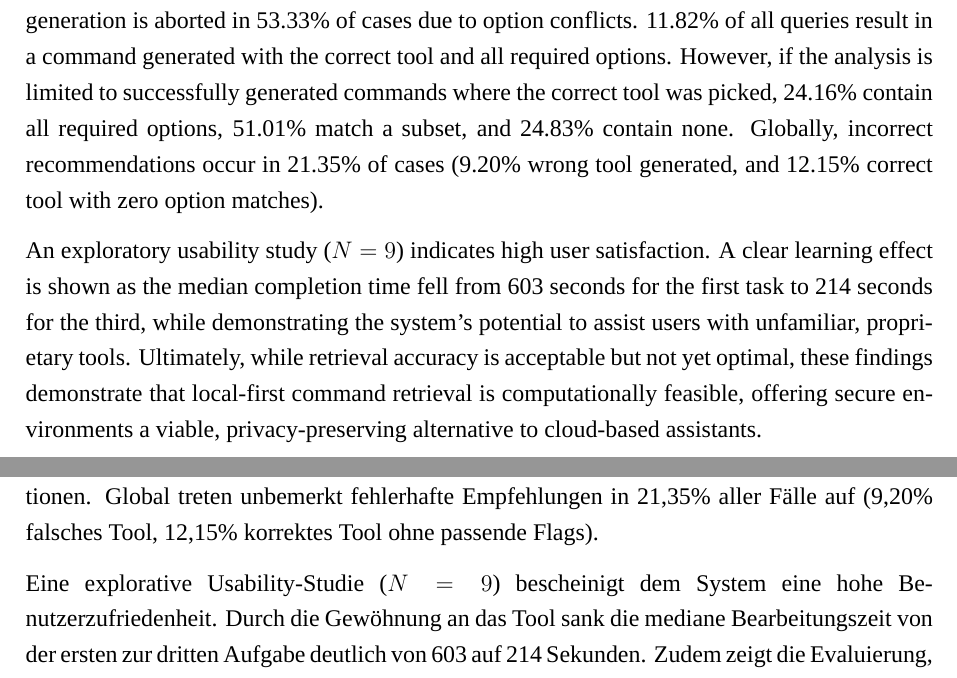
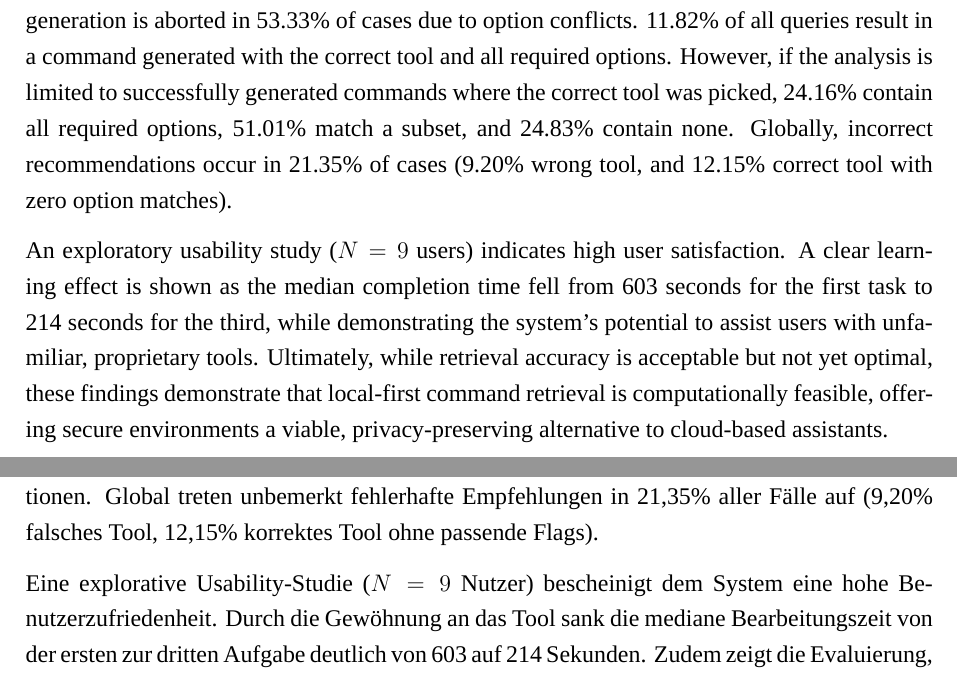
Before and after one commit to leoneltrich/studienarbeit, a LaTeX document (main.tex, which reads dokumentenrahmen/abstract.tex): two parts of pages 4 and 5 of 128, joined at a grey line, cut so that both start at the same text. Compiled offline with XeLaTeX; a missing font is replaced by an installed copy or a similar font.

Commit message:
final abstract

```diff
--- a/dokumentenrahmen/abstract.tex
+++ b/dokumentenrahmen/abstract.tex
@@ -2,9 +2,9 @@
 
 Resolving complex command-line interface (CLI) syntax via cloud-based assistants introduces severe privacy risks in secure development environments. This thesis presents a local-first, offline alternative: a CPU-efficient command option retrieval system. Built in Rust using Hexagonal Architecture, the stateless tool combines a quantized embedding model (\texttt{embeddinggemma-300M-Q8\_0}) with BM25 keyword search, backed by a syntax validation engine (STRS). It is compiled with hardware-level SIMD optimizations for efficient CPU-only execution.
 
-Technical evaluation (N = 609 queries) confirms high efficiency, averaging 563.21~ms latency and a 658.62~MB memory footprint. The system achieves 80.30\% accuracy in identifying the target command-line utility. When the correct utility is selected, the validation engine aborts 39.06\% of generations due to option conflicts; when an incorrect utility is selected, command generation is aborted in 53.33\% of cases due to option conflicts. 11.82\% of all queries result in a command generated with the correct tool and all required options. However, if the analysis is limited to successfully generated commands where the correct tool was picked, 24.16\% contain all required options, 51.01\% match a subset, and 24.83\% contain none. Globally, incorrect recommendations occur in 21.35\% of cases (9.20\% wrong tool generated, and 12.15\% correct tool with zero option matches).
+Technical evaluation (N = 609 queries) confirms high efficiency, averaging 563.21~ms latency and a 658.62~MB memory footprint. The system achieves 80.30\% accuracy in identifying the target command-line utility. When the correct utility is selected, the validation engine aborts 39.06\% of generations due to option conflicts; when an incorrect utility is selected, command generation is aborted in 53.33\% of cases due to option conflicts. 11.82\% of all queries result in a command generated with the correct tool and all required options. However, if the analysis is limited to successfully generated commands where the correct tool was picked, 24.16\% contain all required options, 51.01\% match a subset, and 24.83\% contain none. Globally, incorrect recommendations occur in 21.35\% of cases (9.20\% wrong tool, and 12.15\% correct tool with zero option matches).
 
-An exploratory usability study ($N=9$) indicates high user satisfaction. A clear learning effect is shown as the median completion time fell from 603~seconds for the first task to 214~seconds for the third, while demonstrating the system's potential to assist users with unfamiliar, proprietary tools. Ultimately, while retrieval accuracy is acceptable but not yet optimal, these findings demonstrate that local-first command retrieval is computationally feasible, offering secure environments a viable, privacy-preserving alternative to cloud-based assistants.
+An exploratory usability study ($N=9$ users) indicates high user satisfaction. A clear learning effect is shown as the median completion time fell from 603~seconds for the first task to 214~seconds for the third, while demonstrating the system's potential to assist users with unfamiliar, proprietary tools. Ultimately, while retrieval accuracy is acceptable but not yet optimal, these findings demonstrate that local-first command retrieval is computationally feasible, offering secure environments a viable, privacy-preserving alternative to cloud-based assistants.
 
 \newpage
 % LTeX: language=de-DE
@@ -14,4 +14,4 @@ Die Nutzung von cloudbasierten KI-Assistenten stellt Kommandozeilenanwender vor
 
 Die technische Evaluierung ($N = 609$ Anfragen) zeigt: Das System ist äußerst ressourcenschonend. Die durchschnittliche Latenz beträgt 563,21~ms bei einem konstanten Arbeitsspeicherbedarf von 658,62~MB. Das System ordnet 80,30\% der Anfragen dem richtigen CLI-Tool zu. Bei korrekter Zuordnung fängt die Validierung in 39,06\% der Fälle widersprüchliche Flag-Kombinationen ab. Wird das falsche Tool zugeordnet, verhindert die Validierung in 53,33\% der Fälle eine fehlerhafte Befehlsgenerierung. Insgesamt führten 11,82\% aller Testanfragen direkt zu einem Befehl, der das korrekte Tool sowie alle erforderlichen Flags enthielt. Betrachtet man nur die erfolgreich generierten Befehle mit korrekt gewähltem Tool, enthielten diese in 24,16\% der Fälle alle erforderlichen Optionen, in 51,01\% eine Teilmenge und in 24,83\% keine der Optionen. Global treten unbemerkt fehlerhafte Empfehlungen in 21,35\% aller Fälle auf (9,20\% falsches Tool, 12,15\% korrektes Tool ohne passende Flags).
 
-Eine explorative Usability-Studie ($N=9$) bescheinigt dem System eine hohe Benutzerzufriedenheit. Durch die Gewöhnung an das Tool sank die mediane Bearbeitungszeit von der ersten zur dritten Aufgabe deutlich von 603 auf 214~Sekunden. Zudem zeigt die Evaluierung, dass das System Anwender beim Umgang mit unbekannten, proprietären Werkzeugen effektiv unterstützt. Insgesamt verdeutlicht der Prototyp, dass ein lokaler und datenschutzkonformer Abruf von CLI-Optionen auf Standardhardware technisch wie praktisch realisierbar ist. Auch wenn die Abrufgenauigkeit noch Raum für Verbesserungen bietet, stellt das System eine vielversprechende Offline-Alternative zu cloudbasierten Assistenten in sicherheitskritischen Umgebungen dar.
+Eine explorative Usability-Studie ($N=9$ Nutzer) bescheinigt dem System eine hohe Benutzerzufriedenheit. Durch die Gewöhnung an das Tool sank die mediane Bearbeitungszeit von der ersten zur dritten Aufgabe deutlich von 603 auf 214~Sekunden. Zudem zeigt die Evaluierung, dass das System Anwender beim Umgang mit unbekannten, proprietären Werkzeugen effektiv unterstützt. Insgesamt verdeutlicht der Prototyp, dass ein lokaler und datenschutzkonformer Abruf von CLI-Optionen auf Standardhardware technisch wie praktisch realisierbar ist. Auch wenn die Abrufgenauigkeit noch Raum für Verbesserungen bietet, stellt das System eine vielversprechende Offline-Alternative zu cloudbasierten Assistenten in sicherheitskritischen Umgebungen dar.
```
